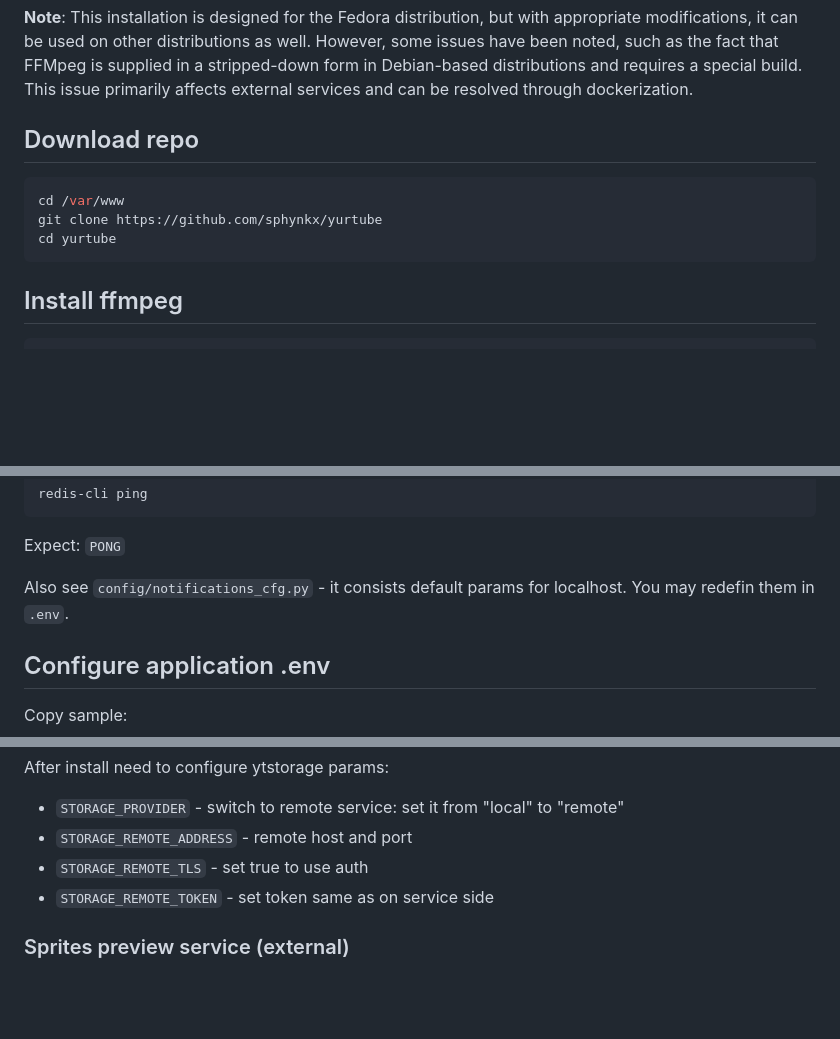
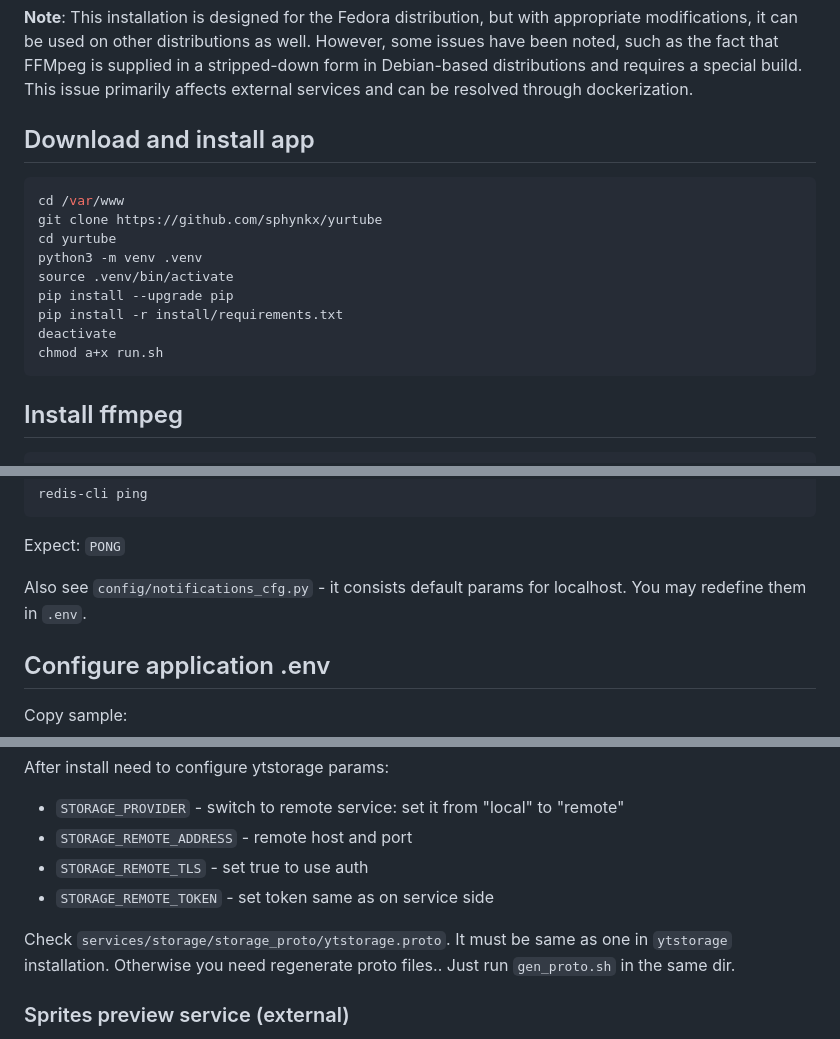
Before and after one commit to sphynkx/yurtube, a Markdown page: README.md, 3 parts joined by grey strips. GitHub-like rendering; blank space fills up the shorter version.

Commit message:
Update documentation.

````diff
--- a/README.md
+++ b/README.md
@@ -41,11 +41,17 @@ These could be installed and configured separately. About this see below in the
 __Note__: This installation is designed for the Fedora distribution, but with appropriate modifications, it can be used on other distributions as well. However, some issues have been noted, such as the fact that FFMpeg is supplied in a stripped-down form in Debian-based distributions and requires a special build. This issue primarily affects external services and can be resolved through dockerization.
 
 
-## Download repo
+## Download and install app
 ```bash
 cd /var/www
 git clone https://github.com/sphynkx/yurtube
 cd yurtube
+python3 -m venv .venv
+source .venv/bin/activate
+pip install --upgrade pip
+pip install -r install/requirements.txt
+deactivate
+chmod a+x run.sh
 ```
 
 
@@ -153,7 +159,7 @@ redis-cli ping
 ```
 Expect: `PONG`
 
-Also see `config/notifications_cfg.py` - it consists default params for localhost. You may redefin them in `.env`.
+Also see `config/notifications_cfg.py` - it consists default params for localhost. You may redefine them in `.env`.
 
 
 ## Configure application .env
@@ -253,6 +259,8 @@ After install need to configure ytstorage params:
 - `STORAGE_REMOTE_TLS` - set true to use auth
 - `STORAGE_REMOTE_TOKEN` - set token same as on service side
 
+Check `services/storage/storage_proto/ytstorage.proto`. It must be same as one in `ytstorage` installation. Otherwise you need regenerate proto files.. Just run `gen_proto.sh` in the same dir.
+
 
 ### Sprites preview service (external)
 This is separate service for generation sprites preview, based on gRPC+protobuf. It could be installed locally or on some other server. Download it from [this repository](https://github.com/sphynkx/ytsprites), follow [instructions](https://github.com/sphynkx/ytsprites/README.md) for install, configure and run.
````
